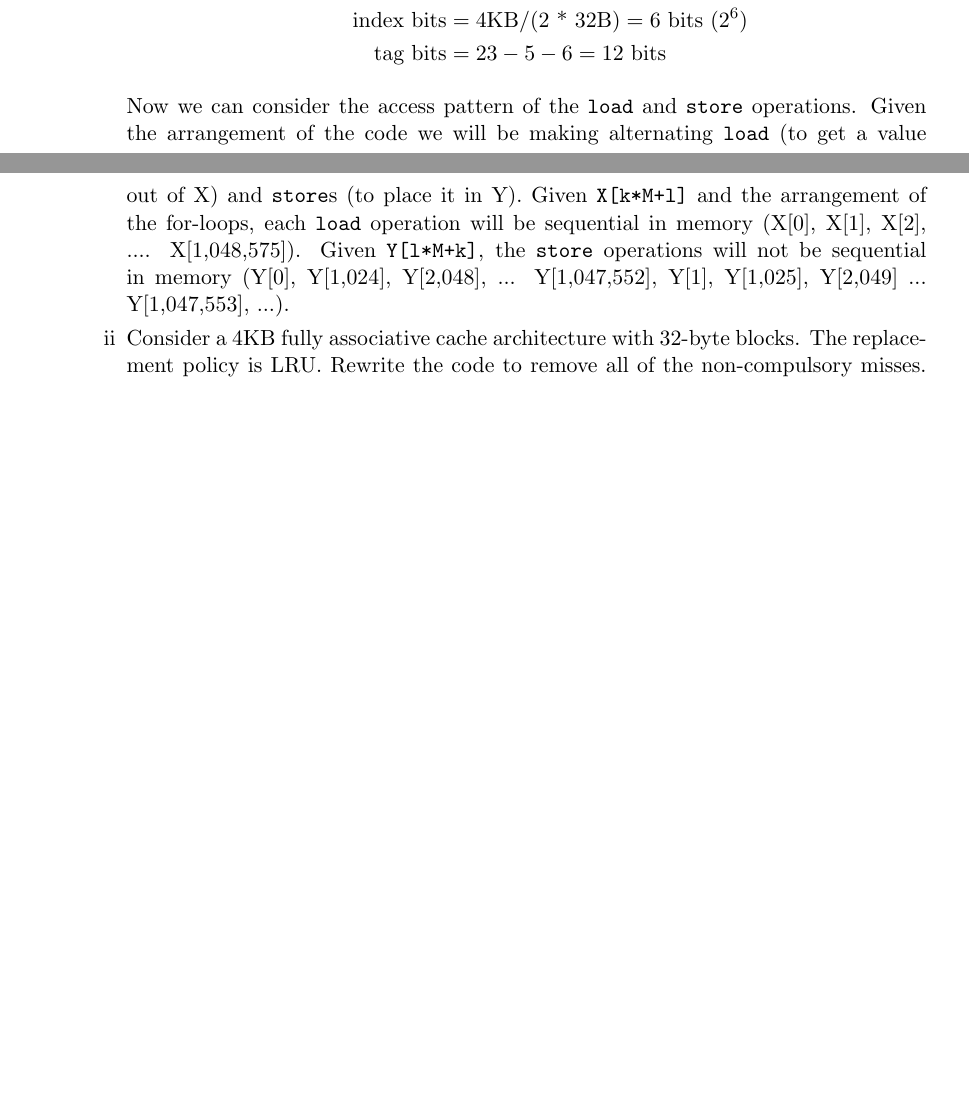
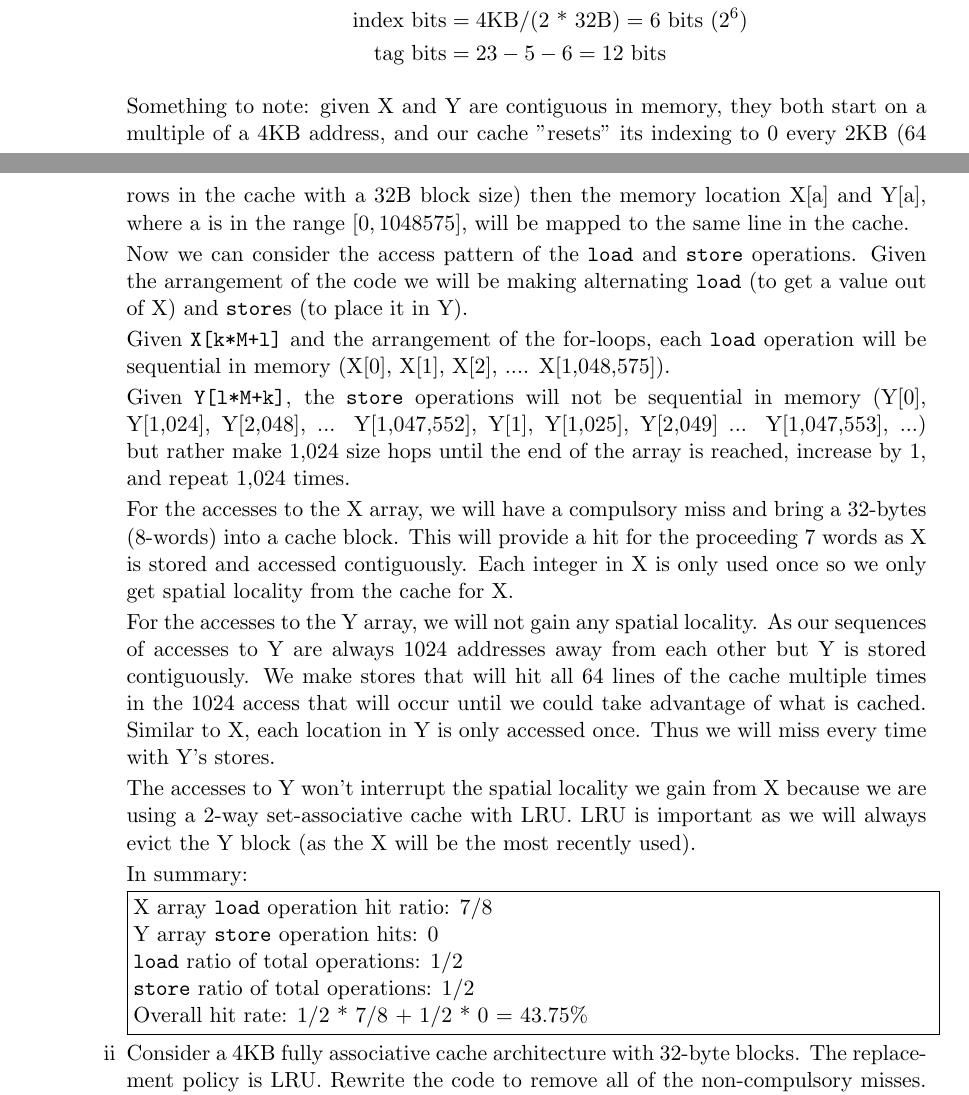
Before and after one commit to jspitkin/fall2018, a LaTeX problem sheet (arch/hw3/hw3.tex): two parts of pages 5 and 6 of 8 before the commit and two parts of pages 5 and 6 of 9 after it, joined at a grey line, cut so that both start at the same text, the shorter picture padded with empty space. Compiled offline with pdfLaTeX.

Commit message:
arch hw3 q5 p1

```diff
--- a/arch/hw3/hw3.tex
+++ b/arch/hw3/hw3.tex
@@ -316,7 +316,27 @@ We can now calculate the address bits, byte offset bits, index bits, and tag bit
 \text{tag bits} &= 23 - 5 - 6 = 12 \ \text{bits}
 \end{align*}
 
-Now we can consider the access pattern of the \texttt{load} and \texttt{store} operations. Given the arrangement of the code we will be making alternating \texttt{load} (to get a value out of X) and \texttt{store}s (to place it in Y). Given \texttt{X[k*M+l]} and the arrangement of the for-loops, each \texttt{load} operation will be sequential in memory (X[0], X[1], X[2], .... X[1,048,575]). Given \texttt{Y[l*M+k]}, the \texttt{store} operations will not be sequential in memory (Y[0], Y[1,024], Y[2,048], ... Y[1,047,552], Y[1], Y[1,025], Y[2,049] ... Y[1,047,553], ...).
+Something to note: given X and Y are contiguous in memory, they both start on a multiple of a 4KB address, and our cache "resets" its indexing to 0 every 2KB (64 rows in the cache with a 32B block size) then the memory location X[a] and Y[a], where a is in the range $[0, 1048575]$, will be mapped to the same line in the cache.
+
+Now we can consider the access pattern of the \texttt{load} and \texttt{store} operations. Given the arrangement of the code we will be making alternating \texttt{load} (to get a value out of X) and \texttt{store}s (to place it in Y).
+
+Given \texttt{X[k*M+l]} and the arrangement of the for-loops, each \texttt{load} operation will be sequential in memory (X[0], X[1], X[2], .... X[1,048,575]).
+
+Given \texttt{Y[l*M+k]}, the \texttt{store} operations will not be sequential in memory (Y[0], Y[1,024], Y[2,048], ... Y[1,047,552], Y[1], Y[1,025], Y[2,049] ... Y[1,047,553], ...) but rather make 1,024 size hops until the end of the array is reached, increase by 1, and repeat 1,024 times.
+
+For the accesses to the X array, we will have a compulsory miss and bring a 32-bytes (8-words) into a cache block. This will provide a hit for the proceeding 7 words as X is stored and accessed contiguously. Each integer in X is only used once so we only get spatial locality from the cache for X.
+
+For the accesses to the Y array, we will not gain any spatial locality. As our sequences of accesses to Y are always 1024 addresses away from each other but Y is stored contiguously. We make stores that will hit all 64 lines of the cache multiple times in the 1024 access that will occur until we could take advantage of what is cached. Similar to X, each location in Y is only accessed once. Thus we will miss every time with Y's stores.
+
+The accesses to Y won't interrupt the spatial locality we gain from X because we are using a 2-way set-associative cache with LRU. LRU is important as we will always evict the Y block (as the X will be the most recently used).
+
+In summary:
+
+\fbox{\parbox{\linewidth}{X array \texttt{load} operation hit ratio: 7/8 \\
+Y array \texttt{store} operation hits: 0 \\
+\texttt{load} ratio of total operations: 1/2 \\
+\texttt{store} ratio of total operations: 1/2 \\
+Overall hit rate: 1/2 * 7/8 + 1/2 * 0 = $43.75\%$}}
 
 \item Consider a 4KB fully associative cache architecture with 32-byte blocks. The replacement policy is LRU. Rewrite the code to remove  all of the non-compulsory misses. (You need to ensure the new code generate the exact same output in the main memory.You are allowed to add a nested for loop to the code if necessary.) Please provide explanation on how the new code can remove those misses.\textbf{(15 points)}
 
```
Also changed, not shown: arch/hw3/hw3.pdf.
